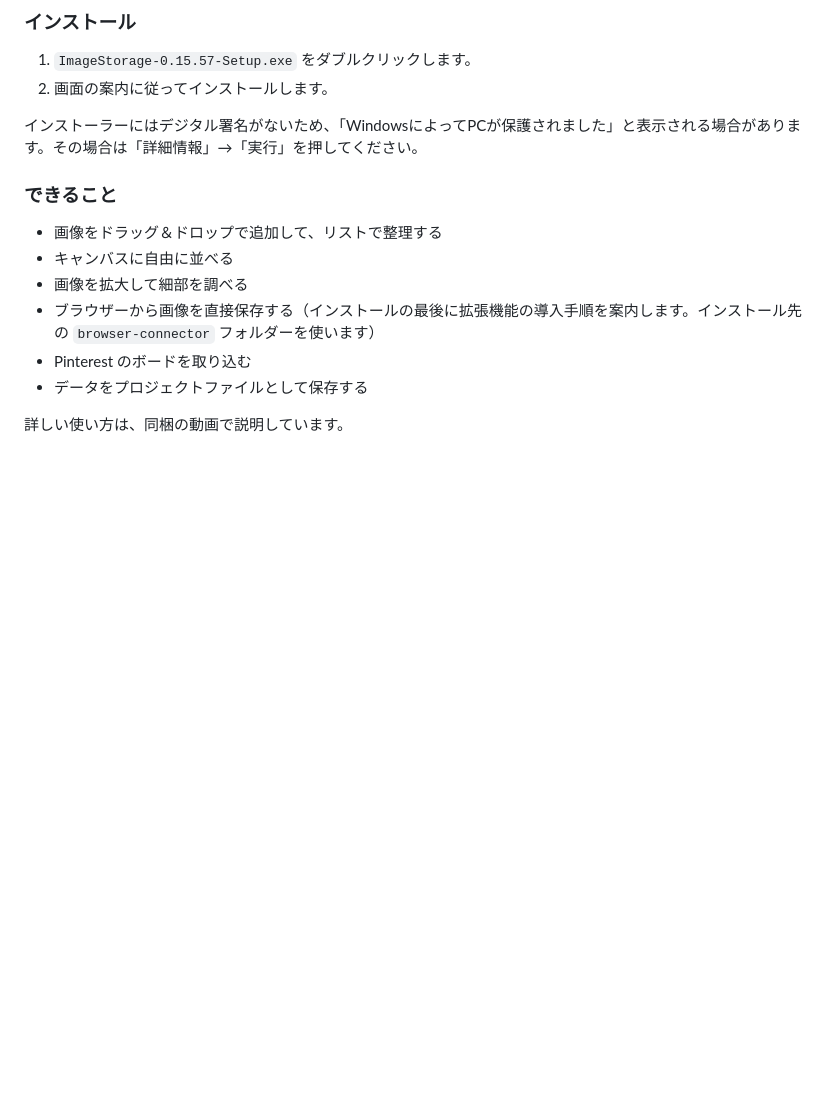
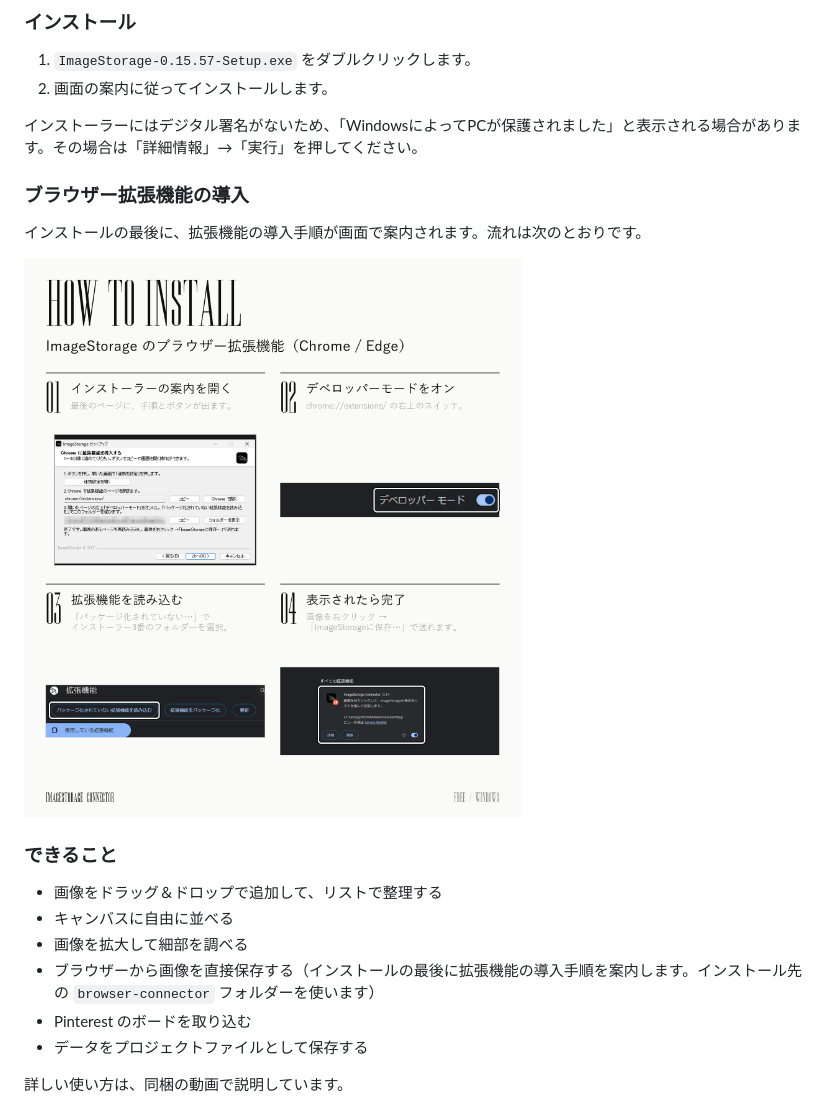
Before and after one commit to pooh9135/ImageStorage, a Markdown page: README.md, the part around one of its changes. GitHub-like rendering; pictures changed too: docs/images/how-to-install.png (added); blank space fills up the shorter version.

Commit message:
Add browser extension install guide to README

```diff
--- a/README.md
+++ b/README.md
@@ -28,6 +28,12 @@ GitHub の [Releases](https://github.com/pooh9135/ImageStorage/releases/latest)
 2. 画面の案内に従ってインストールします。
 
 インストーラーにはデジタル署名がないため、「WindowsによってPCが保護されました」と表示される場合があります。その場合は「詳細情報」→「実行」を押してください。
+
+### ブラウザー拡張機能の導入
+
+インストールの最後に、拡張機能の導入手順が画面で案内されます。流れは次のとおりです。
+
+![拡張機能の導入手順](docs/images/how-to-install.png)
 
 ### できること
 
```
Also changed, not shown: other parts of README.md (+6 -0 lines).
